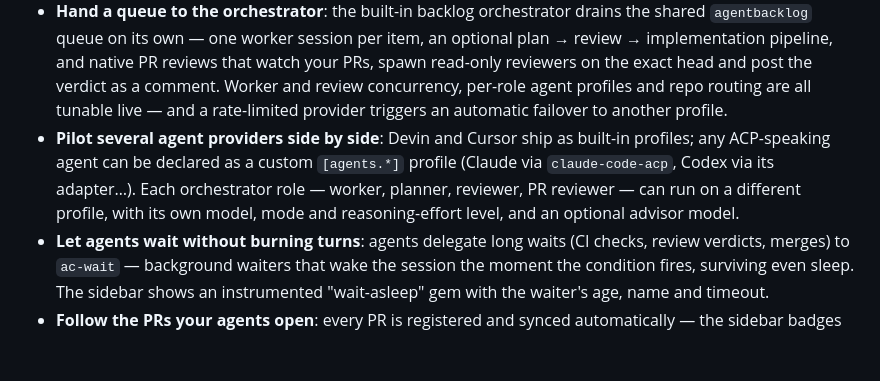
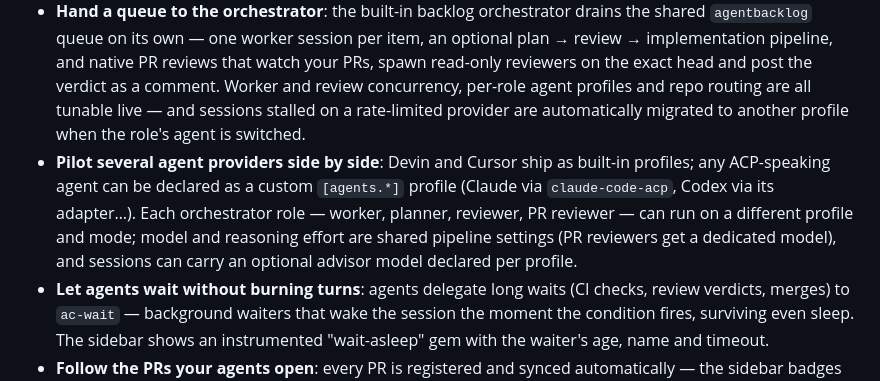
Before and after one commit to Wameuh/AgentControl, a Markdown page: README.md, the part around the change. GitHub-like rendering; blank space fills up the shorter version.

Commit message:
docs(readme): fix failover trigger and per-role setting granularity

```diff
--- a/README.md
+++ b/README.md
@@ -149,14 +149,17 @@ A few concrete setups — every bullet is something you can do today:
   native PR reviews that watch your PRs, spawn read-only reviewers on the
   exact head and post the verdict as a comment. Worker and review
   concurrency, per-role agent profiles and repo routing are all tunable
-  live — and a rate-limited provider triggers an automatic failover to
-  another profile.
+  live — and sessions stalled on a rate-limited provider are
+  automatically migrated to another profile when the role's agent is
+  switched.
 - **Pilot several agent providers side by side**: Devin and Cursor ship
   as built-in profiles; any ACP-speaking agent can be declared as a
   custom `[agents.*]` profile (Claude via `claude-code-acp`, Codex via
   its adapter…). Each orchestrator role — worker, planner, reviewer,
-  PR reviewer — can run on a different profile, with its own model,
-  mode and reasoning-effort level, and an optional advisor model.
+  PR reviewer — can run on a different profile and mode; model and
+  reasoning effort are shared pipeline settings (PR reviewers get a
+  dedicated model), and sessions can carry an optional advisor model
+  declared per profile.
 - **Let agents wait without burning turns**: agents delegate long waits
   (CI checks, review verdicts, merges) to `ac-wait` — background waiters
   that wake the session the moment the condition fires, surviving even
```
